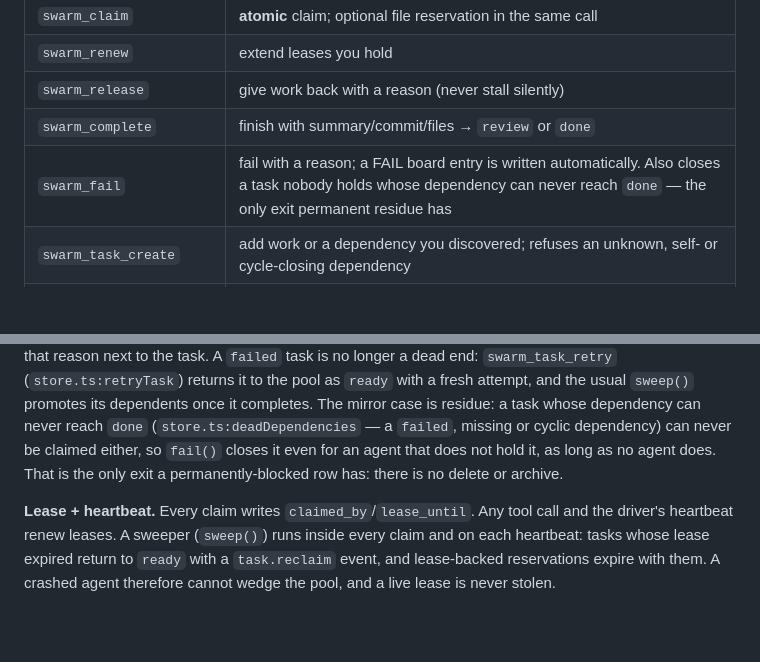
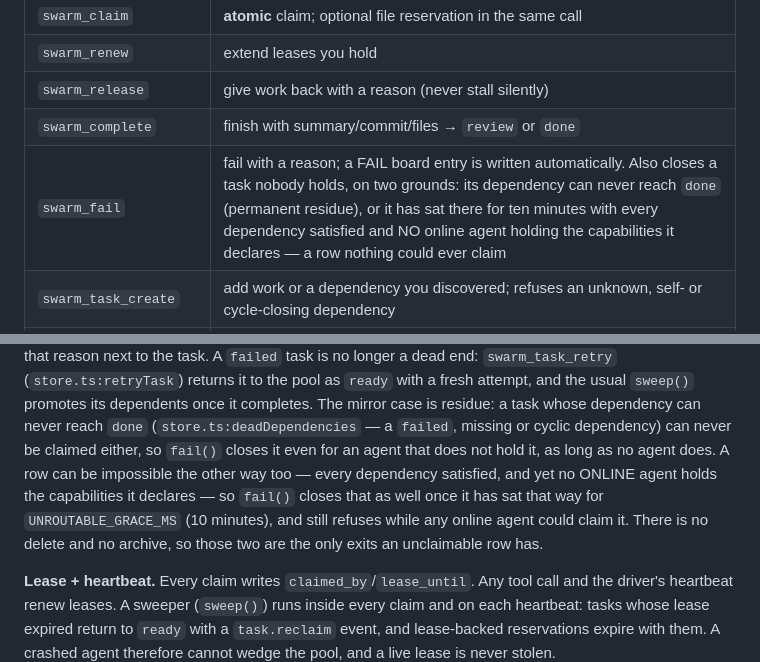
Before and after one commit to Espboxx/omp-swarm, a Markdown page: README.md, 2 parts joined by grey strips. Drawn GitHub-style; blank space fills up the shorter version.

Commit message:
docs: swarm_fail has two exits now, and the residue paragraph says so

```diff
--- a/README.md
+++ b/README.md
@@ -521,7 +521,7 @@ Honest limits, because a held port is easy to forget about:
 | `swarm_renew` | extend leases you hold |
 | `swarm_release` | give work back with a reason (never stall silently) |
 | `swarm_complete` | finish with summary/commit/files → `review` or `done` |
-| `swarm_fail` | fail with a reason; a FAIL board entry is written automatically. Also closes a task nobody holds whose dependency can never reach `done` — the only exit permanent residue has |
+| `swarm_fail` | fail with a reason; a FAIL board entry is written automatically. Also closes a task nobody holds, on two grounds: its dependency can never reach `done` (permanent residue), or it has sat there for ten minutes with every dependency satisfied and NO online agent holding the capabilities it declares — a row nothing could ever claim |
 | `swarm_task_create` | add work or a dependency you discovered; refuses an unknown, self- or cycle-closing dependency |
 | `swarm_goal` | open a goal's planning round: you choose only HOW MANY agents it needs (`agents`), never the task list — the workers split it themselves |
 | `swarm_propose` | post YOUR OWN split of an open goal onto the board (tagged `proposal`, scoped to the goal) for the scribe to merge |
@@ -557,8 +557,11 @@ longer a dead end: `swarm_task_retry` (`store.ts:retryTask`) returns it to the p
 fresh attempt, and the usual `sweep()` promotes its dependents once it completes. The mirror case is
 residue: a task whose dependency can never reach `done` (`store.ts:deadDependencies` — a `failed`,
 missing or cyclic dependency) can never be claimed either, so `fail()` closes it even for an agent
-that does not hold it, as long as no agent does. That is the only exit a permanently-blocked row has:
-there is no delete or archive.
+that does not hold it, as long as no agent does. A row can be impossible the other way too — every
+dependency satisfied, and yet no ONLINE agent holds the capabilities it declares — so `fail()` closes
+that as well once it has sat that way for `UNROUTABLE_GRACE_MS` (10 minutes), and still refuses while
+any online agent could claim it. There is no delete and no archive, so those two are the only exits an
+unclaimable row has.
 
 **Lease + heartbeat.** Every claim writes `claimed_by`/`lease_until`. Any tool call and the driver's
 heartbeat renew leases. A sweeper (`sweep()`) runs inside every claim and on each heartbeat: tasks
```
Also changed, not shown: README.zh-CN.md (+2 -2 lines).
